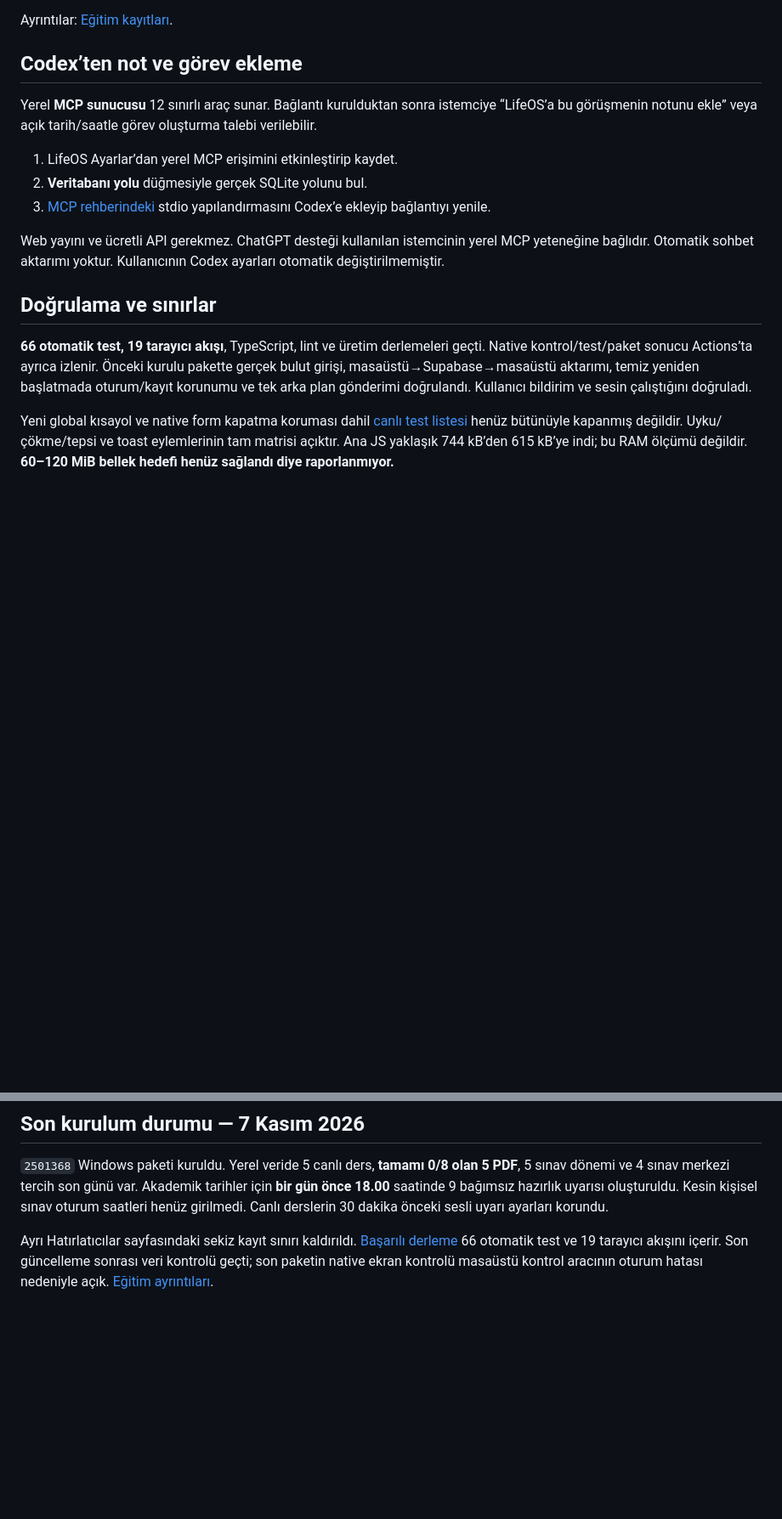
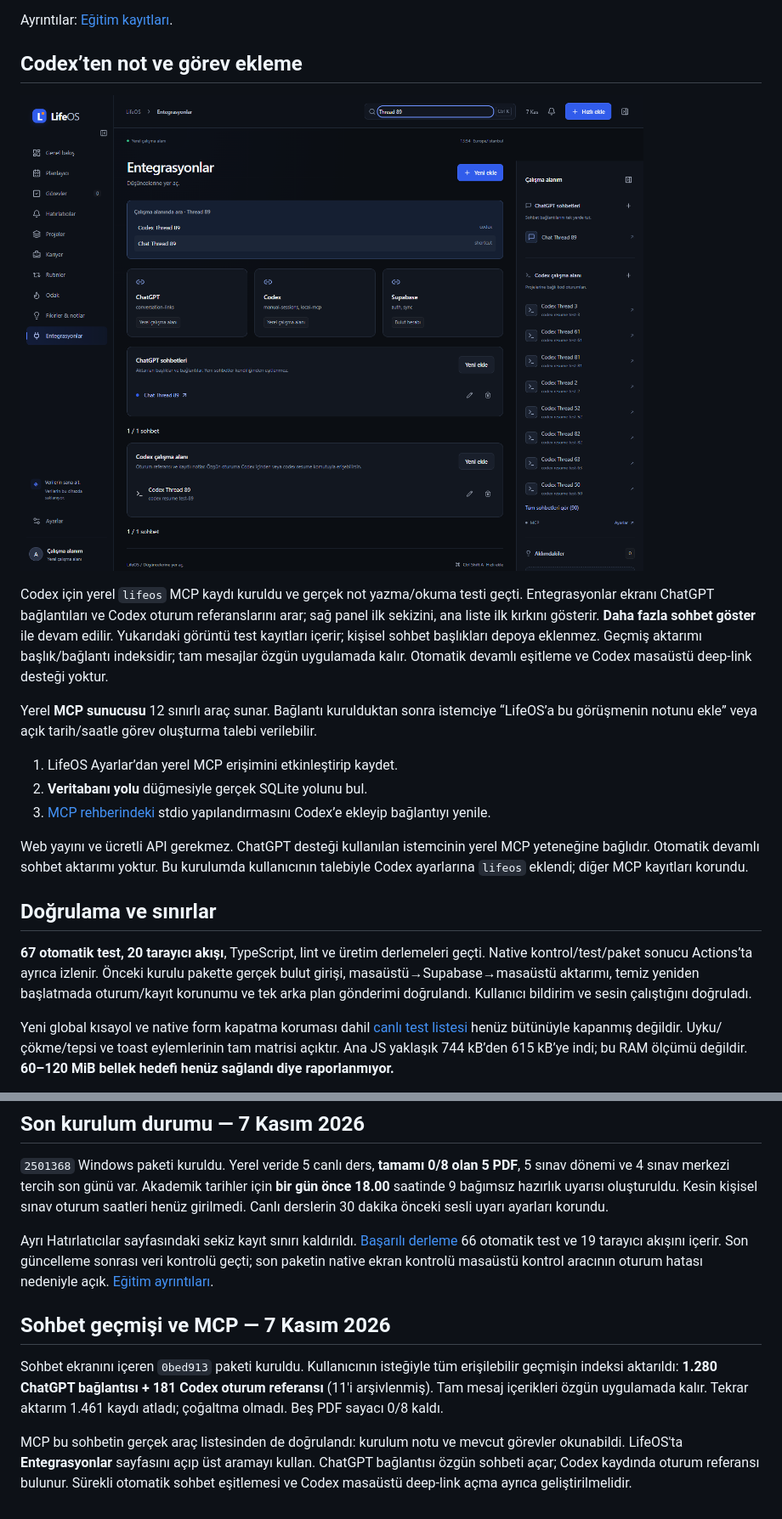
Before and after one commit to eFurkanSngl/LifeOS, a Markdown page: README.md, 2 parts joined by grey strips. Shown at 85% size. Drawn GitHub-style; pictures changed too: docs/screenshots/chat-history-demo.png (added); blank space fills up the shorter version.

Commit message:
Document verified MCP connection and full history index import

```diff
--- a/README.md
+++ b/README.md
@@ -43,17 +43,21 @@ Ayrıntılar: [Eğitim kayıtları](docs/EDUCATION.md).
 
 ## Codex’ten not ve görev ekleme
 
+![Sohbet araması — sentetik tarayıcı test verisiyle](docs/screenshots/chat-history-demo.png)
+
+Codex için yerel `lifeos` MCP kaydı kuruldu ve gerçek not yazma/okuma testi geçti. Entegrasyonlar ekranı ChatGPT bağlantıları ve Codex oturum referanslarını arar; sağ panel ilk sekizini, ana liste ilk kırkını gösterir. **Daha fazla sohbet göster** ile devam edilir. Yukarıdaki görüntü test kayıtları içerir; kişisel sohbet başlıkları depoya eklenmez. Geçmiş aktarımı başlık/bağlantı indeksidir; tam mesajlar özgün uygulamada kalır. Otomatik devamlı eşitleme ve Codex masaüstü deep-link desteği yoktur.
+
 Yerel **MCP sunucusu** 12 sınırlı araç sunar. Bağlantı kurulduktan sonra istemciye “LifeOS’a bu görüşmenin notunu ekle” veya açık tarih/saatle görev oluşturma talebi verilebilir.
 
 1. LifeOS Ayarlar’dan yerel MCP erişimini etkinleştirip kaydet.
 2. **Veritabanı yolu** düğmesiyle gerçek SQLite yolunu bul.
 3. [MCP rehberindeki](docs/MCP_INTEGRATION.md) stdio yapılandırmasını Codex’e ekleyip bağlantıyı yenile.
 
-Web yayını ve ücretli API gerekmez. ChatGPT desteği kullanılan istemcinin yerel MCP yeteneğine bağlıdır. Otomatik sohbet aktarımı yoktur. Kullanıcının Codex ayarları otomatik değiştirilmemiştir.
+Web yayını ve ücretli API gerekmez. ChatGPT desteği kullanılan istemcinin yerel MCP yeteneğine bağlıdır. Otomatik devamlı sohbet aktarımı yoktur. Bu kurulumda kullanıcının talebiyle Codex ayarlarına `lifeos` eklendi; diğer MCP kayıtları korundu.
 
 ## Doğrulama ve sınırlar
 
-**66 otomatik test, 19 tarayıcı akışı**, TypeScript, lint ve üretim derlemeleri geçti. Native kontrol/test/paket sonucu Actions’ta ayrıca izlenir. Önceki kurulu pakette gerçek bulut girişi, masaüstü→Supabase→masaüstü aktarımı, temiz yeniden başlatmada oturum/kayıt korunumu ve tek arka plan gönderimi doğrulandı. Kullanıcı bildirim ve sesin çalıştığını doğruladı.
+**67 otomatik test, 20 tarayıcı akışı**, TypeScript, lint ve üretim derlemeleri geçti. Native kontrol/test/paket sonucu Actions’ta ayrıca izlenir. Önceki kurulu pakette gerçek bulut girişi, masaüstü→Supabase→masaüstü aktarımı, temiz yeniden başlatmada oturum/kayıt korunumu ve tek arka plan gönderimi doğrulandı. Kullanıcı bildirim ve sesin çalıştığını doğruladı.
 
 Yeni global kısayol ve native form kapatma koruması dahil [canlı test listesi](docs/LIVE_TEST.md) henüz bütünüyle kapanmış değildir. Uyku/çökme/tepsi ve toast eylemlerinin tam matrisi açıktır. Ana JS yaklaşık 744 kB’den 615 kB’ye indi; bu RAM ölçümü değildir. **60–120 MiB bellek hedefi henüz sağlandı diye raporlanmıyor.**
 
@@ -98,3 +102,9 @@ Yedekler kişisel kayıt içerir; özel sakla. Auth parolaları kayıt yedekleri
 `2501368` Windows paketi kuruldu. Yerel veride 5 canlı ders, **tamamı 0/8 olan 5 PDF**, 5 sınav dönemi ve 4 sınav merkezi tercih son günü var. Akademik tarihler için **bir gün önce 18.00** saatinde 9 bağımsız hazırlık uyarısı oluşturuldu. Kesin kişisel sınav oturum saatleri henüz girilmedi. Canlı derslerin 30 dakika önceki sesli uyarı ayarları korundu.
 
 Ayrı Hatırlatıcılar sayfasındaki sekiz kayıt sınırı kaldırıldı. [Başarılı derleme](https://github.com/eFurkanSngl/LifeOS/actions/runs/42289599511) 66 otomatik test ve 19 tarayıcı akışını içerir. Son güncelleme sonrası veri kontrolü geçti; son paketin native ekran kontrolü masaüstü kontrol aracının oturum hatası nedeniyle açık. [Eğitim ayrıntıları](docs/EDUCATION.md).
+
+## Sohbet geçmişi ve MCP — 7 Kasım 2026
+
+Sohbet ekranını içeren `0bed913` paketi kuruldu. Kullanıcının isteğiyle tüm erişilebilir geçmişin indeksi aktarıldı: **1.280 ChatGPT bağlantısı + 181 Codex oturum referansı** (11'i arşivlenmiş). Tam mesaj içerikleri özgün uygulamada kalır. Tekrar aktarım 1.461 kaydı atladı; çoğaltma olmadı. Beş PDF sayacı 0/8 kaldı.
+
+MCP bu sohbetin gerçek araç listesinden de doğrulandı: kurulum notu ve mevcut görevler okunabildi. LifeOS'ta **Entegrasyonlar** sayfasını açıp üst aramayı kullan. ChatGPT bağlantısı özgün sohbeti açar; Codex kaydında oturum referansı bulunur. Sürekli otomatik sohbet eşitlemesi ve Codex masaüstü deep-link açma ayrıca geliştirilmelidir.
```
Also changed, not shown: docs/MCP_INTEGRATION.md (+4 -0 lines), docs/NATIVE_VERIFICATION.md (+8 -0 lines), 1 other file.
